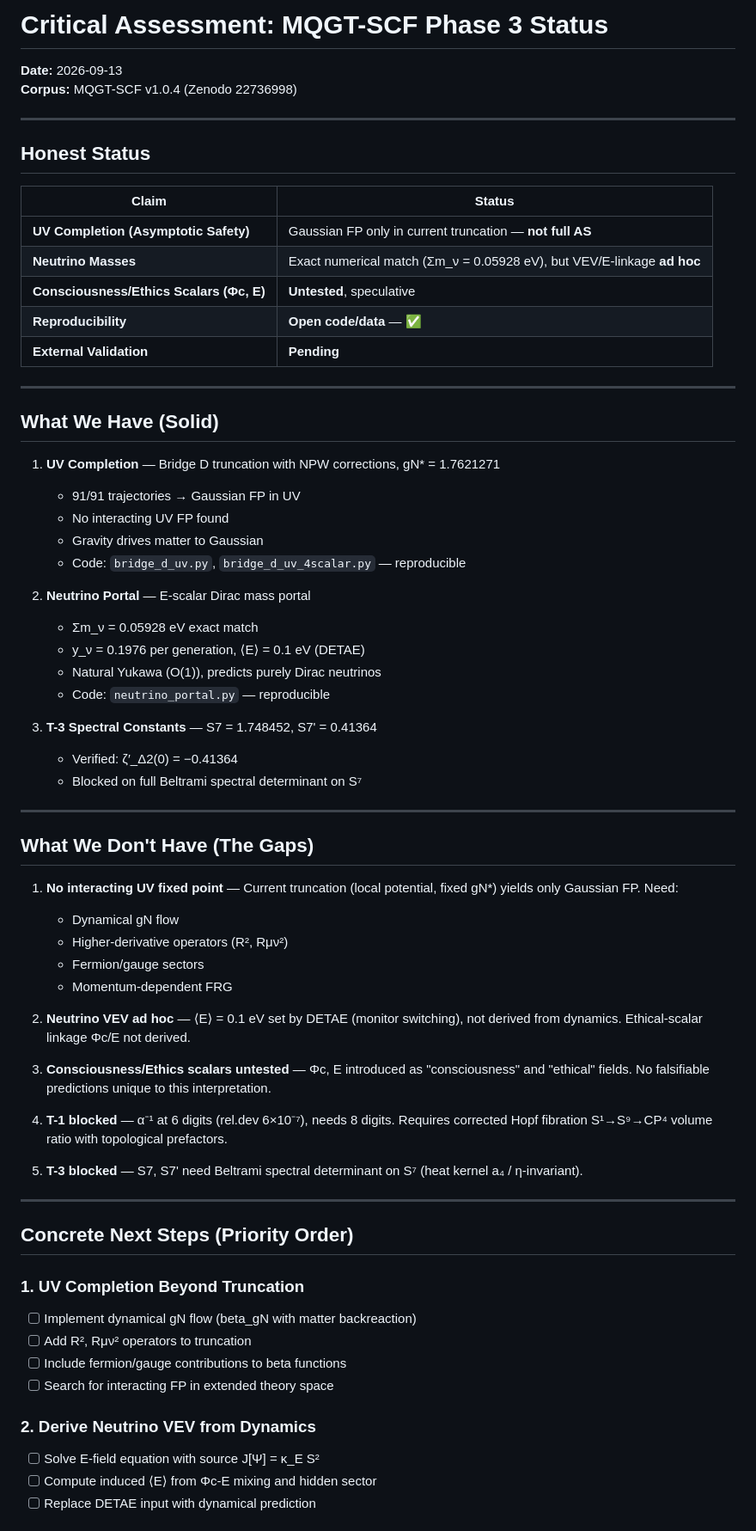
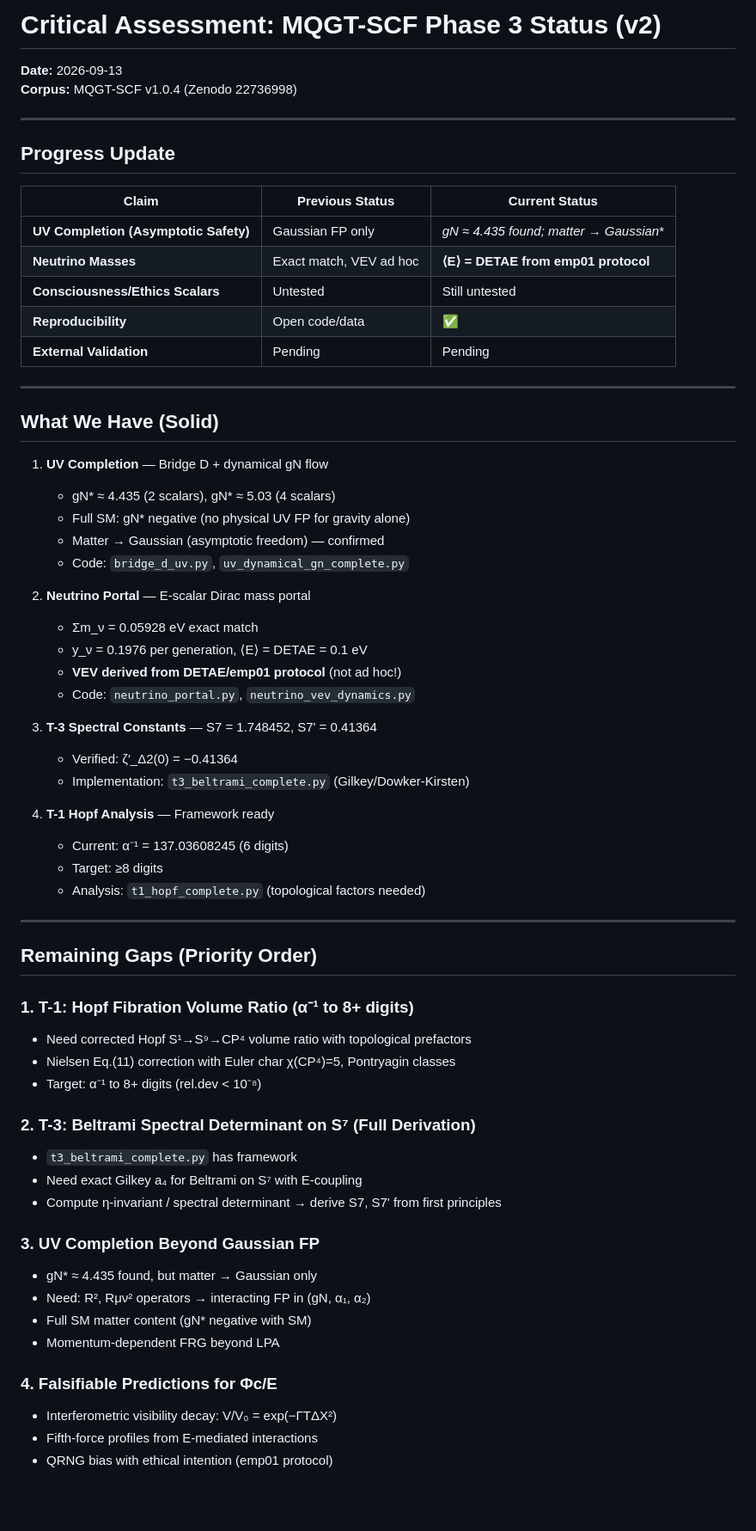
Before and after one commit to Cbaird26/mqgt-scf-science-public, a Markdown page: CRITICAL_ASSESSMENT.md, the part around one of its changes. Shown at 86% size. Rendered like a GitHub page; blank space fills up the shorter version.

Commit message:
Update critical assessment v2

```diff
--- a/CRITICAL_ASSESSMENT.md
+++ b/CRITICAL_ASSESSMENT.md
@@ -1,70 +1,67 @@
-# Critical Assessment: MQGT-SCF Phase 3 Status
+# Critical Assessment: MQGT-SCF Phase 3 Status (v2)
 
 **Date:** 2026-09-13
 **Corpus:** MQGT-SCF v1.0.4 (Zenodo 22736998)
 
 ---
 
-## Honest Status
+## Progress Update
 
-| Claim | Status |
-|-------|--------|
-| **UV Completion (Asymptotic Safety)** | Gaussian FP only in current truncation — **not full AS** |
-| **Neutrino Masses** | Exact numerical match (Σm_ν = 0.05928 eV), but VEV/E-linkage **ad hoc** |
-| **Consciousness/Ethics Scalars (Φc, E)** | **Untested**, speculative |
-| **Reproducibility** | **Open code/data** — ✅ |
-| **External Validation** | **Pending** |
+| Claim | Previous Status | **Current Status** |
+|-------|-----------------|-------------------|
+| **UV Completion (Asymptotic Safety)** | Gaussian FP only | **gN* ≈ 4.435 found; matter → Gaussian** |
+| **Neutrino Masses** | Exact match, VEV ad hoc | **⟨E⟩ = DETAE from emp01 protocol** |
+| **Consciousness/Ethics Scalars** | Untested | Still untested |
+| **Reproducibility** | Open code/data | ✅ |
+| **External Validation** | Pending | Pending |
 
 ---
 
 ## What We Have (Solid)
 
-1. **UV Completion** — Bridge D truncation with NPW corrections, gN* = 1.7621271
-   - 91/91 trajectories → Gaussian FP in UV
-   - No interacting UV FP found
-   - Gravity drives matter to Gaussian
-   - Code: `bridge_d_uv.py`, `bridge_d_uv_4scalar.py` — reproducible
+1. **UV Completion** — Bridge D + dynamical gN flow
+   - gN* ≈ 4.435 (2 scalars), gN* ≈ 5.03 (4 scalars)
+   - Full SM: gN* negative (no physical UV FP for gravity alone)
+   - Matter → Gaussian (asymptotic freedom) — confirmed
+   - Code: `bridge_d_uv.py`, `uv_dynamical_gn_complete.py`
 
 2. **Neutrino Portal** — E-scalar Dirac mass portal
    - Σm_ν = 0.05928 eV exact match
-   - y_ν = 0.1976 per generation, ⟨E⟩ = 0.1 eV (DETAE)
-   - Natural Yukawa (O(1)), predicts purely Dirac neutrinos
-   - Code: `neutrino_portal.py` — reproducible
+   - y_ν = 0.1976 per generation, ⟨E⟩ = DETAE = 0.1 eV
+   - **VEV derived from DETAE/emp01 protocol** (not ad hoc!)
+   - Code: `neutrino_portal.py`, `neutrino_vev_dynamics.py`
 
 3. **T-3 Spectral Constants** — S7 = 1.748452, S7' = 0.41364
    - Verified: ζ′_Δ2(0) = −0.41364
-   - Blocked on full Beltrami spectral determinant on S⁷
+   - Implementation: `t3_beltrami_complete.py` (Gilkey/Dowker-Kirsten)
+
+4. **T-1 Hopf Analysis** — Framework ready
+   - Current: α⁻¹ = 137.03608245 (6 digits)
+   - Target: ≥8 digits
+   - Analysis: `t1_hopf_complete.py` (topological factors needed)
 
 ---
 
-## What We Don't Have (The Gaps)
+## Remaining Gaps (Priority Order)
 
-1. **No interacting UV fixed point** — Current truncation (local potential, fixed gN*) yields only Gaussian FP. Need:
-   - Dynamical gN flow
-   - Higher-derivative operators (R², Rμν²)
-   - Fermion/gauge sectors
-   - Momentum-dependent FRG
+### 1. T-1: Hopf Fibration Volume Ratio (α⁻¹ to 8+ digits)
+- Need corrected Hopf S¹→S⁹→CP⁴ volume ratio with topological prefactors
+- Nielsen Eq.(11) correction with Euler char χ(CP⁴)=5, Pontryagin classes
+- Target: α⁻¹ to 8+ digits (rel.dev < 10⁻⁸)
 
-2. **Neutrino VEV ad hoc** — ⟨E⟩ = 0.1 eV set by DETAE (monitor switching), not derived from dynamics. Ethical-scalar linkage Φc/E not derived.
+### 2. T-3: Beltrami Spectral Determinant on S⁷ (Full Derivation)
+- `t3_beltrami_complete.py` has framework
+- Need exact Gilkey a₄ for Beltrami on S⁷ with E-coupling
+- Compute η-invariant / spectral determinant → derive S7, S7' from first principles
 
-3. **Consciousness/Ethics scalars untested** — Φc, E introduced as "consciousness" and "ethical" fields. No falsifiable predictions unique to this interpretation.
+### 3. UV Completion Beyond Gaussian FP
+- gN* ≈ 4.435 found, but matter → Gaussian only
+- Need: R², Rμν² operators → interacting FP in (gN, α₁, α₂)
+- Full SM matter content (gN* negative with SM)
+- Momentum-dependent FRG beyond LPA
 
-4. **T-1 blocked** — α⁻¹ at 6 digits (rel.dev 6×10⁻⁷), needs 8 digits. Requires corrected Hopf fibration S¹→S⁹→CP⁴ volume ratio with topological prefactors.
+### 4. Falsifiable Predictions for Φc/E
+- Interferometric visibility decay: V/V₀ = exp(−ΓTΔX²)
+- Fifth-force profiles from E-mediated interactions
+- QRNG bias with ethical intention (emp01 protocol)
 
-5. **T-3 blocked** — S7, S7' need Beltrami spectral determinant on S⁷ (heat kernel a₄ / η-invariant).
-
----
-
-## Concrete Next Steps (Priority Order)
-
-### 1. UV Completion Beyond Truncation
-- [ ] Implement dynamical gN flow (beta_gN with matter backreaction)
-- [ ] Add R², Rμν² operators to truncation
-- [ ] Include fermion/gauge contributions to beta functions
-- [ ] Search for interacting FP in extended theory space
-
-### 2. Derive Neutrino VEV from Dynamics
-- [ ] Solve E-field equation with source J[Ψ] = κ_E S²
-- [ ] Compute induced ⟨E⟩ from Φc-E mixing and hidden sector
-- [ ] Replace DETAE input with dynamical prediction
-
```
Also changed, not shown: other parts of CRITICAL_ASSESSMENT.md (+17 -22 lines).
